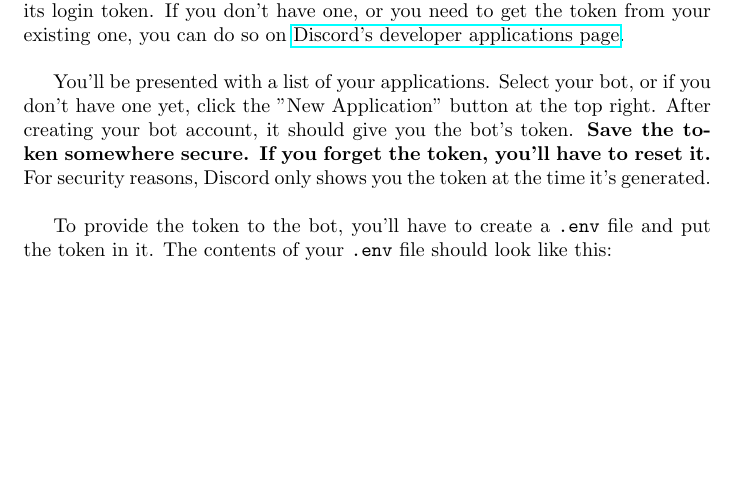
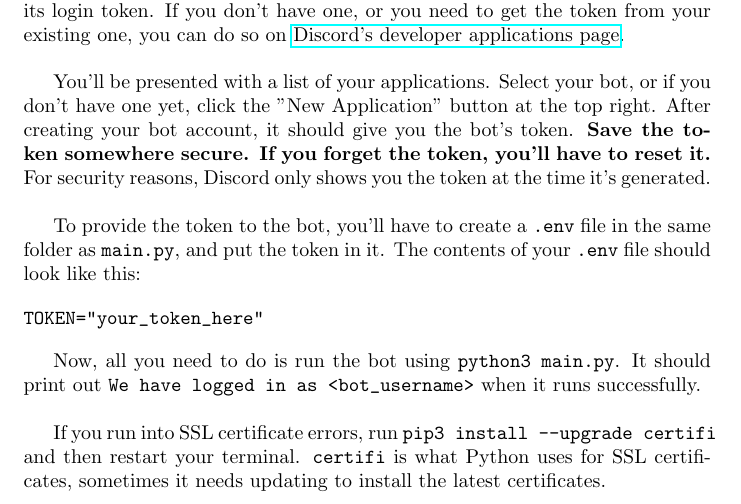
Before and after one commit to JeroenvdenB/Peglotron, a LaTeX document (docs/Developer Documentation.tex): part of page 2 of 2, cut so that both start at the same text, the shorter picture padded with empty space. Compiled offline with pdfLaTeX.

Commit message:
Added to first time setup

```diff
--- a/docs/Developer Documentation.tex
+++ b/docs/Developer Documentation.tex
@@ -39,7 +39,15 @@ Before you can run the code, you need to have a Discord bot account and get its
 
 You'll be presented with a list of your applications. Select your bot, or if you don't have one yet, click the "New Application" button at the top right. After creating your bot account, it should give you the bot's token. \textbf{Save the token somewhere secure. If you forget the token, you'll have to reset it.} For security reasons, Discord only shows you the token at the time it's generated. \\
 
-To provide the token to the bot, you'll have to create a \verb|.env| file and put the token in it. The contents of your \verb|.env| file should look like this:
+To provide the token to the bot, you'll have to create a \verb|.env| file in the same folder as \verb|main.py|, and put the token in it. The contents of your \verb|.env| file should look like this:
+
+\begin{verbatim}
+TOKEN="your_token_here"
+\end{verbatim}
+
+Now, all you need to do is run the bot using \verb|python3 main.py|. It should print out \verb|We have logged in as <bot_username>| when it runs successfully.\\
+
+If you run into SSL certificate errors, run \verb|pip3 install --upgrade certifi| and then restart your terminal. \verb|certifi| is what Python uses for SSL certificates, sometimes it needs updating to install the latest certificates. \\
 
 
 \end{document}
```
Also changed, not shown: docs/Developer Documentation.pdf.
